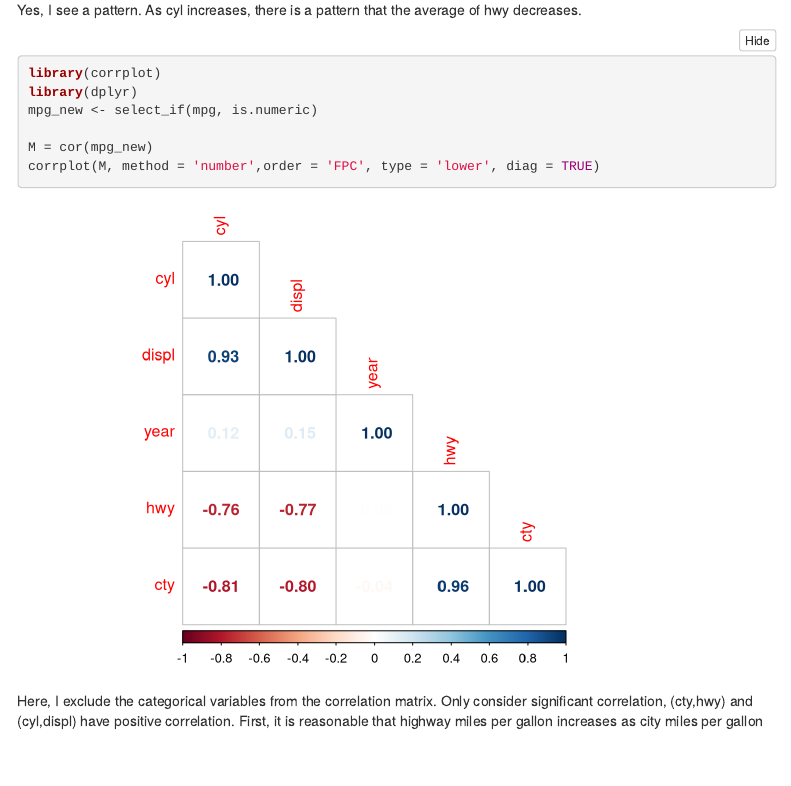
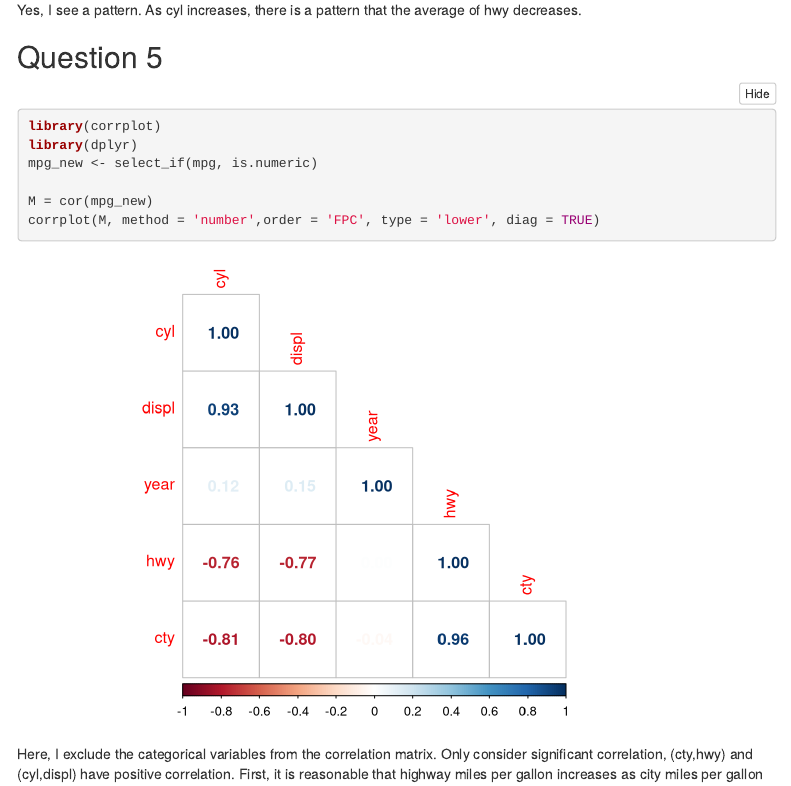
Before and after one commit to xwang38438/PSTAT-131, an R Markdown document (Homework1.Rmd): the page in a window 1100 px wide, from 4020 px down. Rendered offline with R 4.5, knitr and Pandoc, with nearby package versions; menus at the side of the page are left out.

Commit message:
minor change

````diff
--- a/Homework1.Rmd
+++ b/Homework1.Rmd
@@ -84,6 +84,8 @@ ggplot(mpg, aes(x=as.character(cyl), y=hwy)) +
 
 Yes, I see a pattern. As cyl increases, there is a pattern that the average of hwy decreases.
 
+
+## Question 5
 ```{r}
 library(corrplot)
 library(dplyr)
````
Also changed, not shown: Homework1.html.
